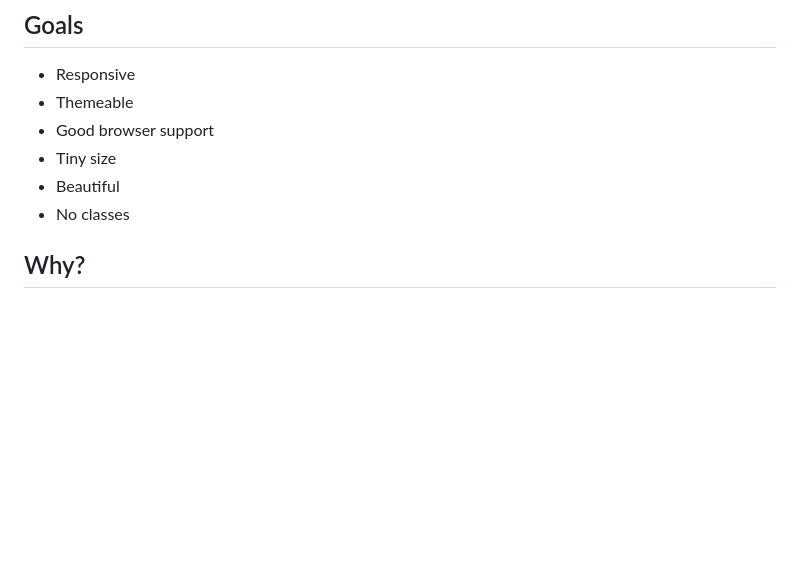
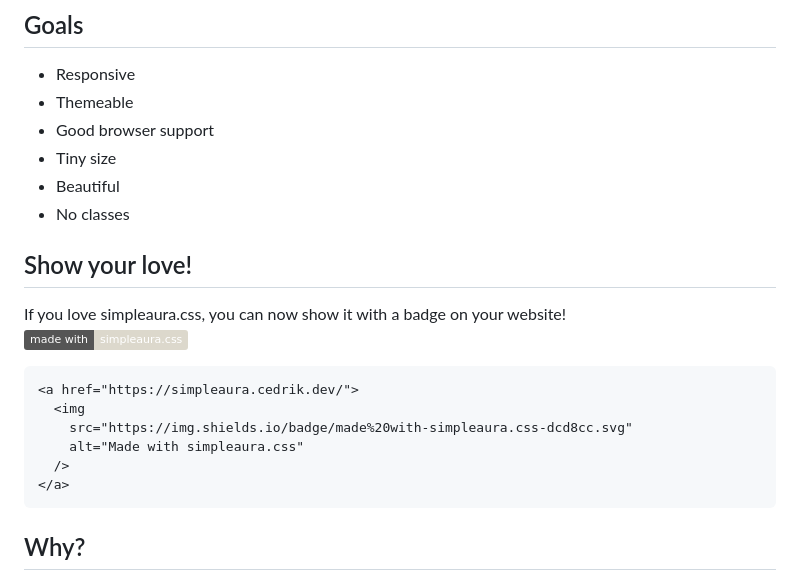
Before and after one commit to cedriking/simpleaura.css, a Markdown page: README.md, the part around the change. GitHub-like rendering; badges without logos; blank space fills up the shorter version.

Commit message:
show your love

````diff
--- a/README.md
+++ b/README.md
@@ -21,6 +21,20 @@
 - Tiny size
 - Beautiful
 - No classes
+
+## Show your love!
+
+If you love simpleaura.css, you can now show it with a badge on your website!
+[![SimpleAura.css](https://img.shields.io/badge/made%20with-simpleaura.css-dcd8cc.svg)](https://simpleaura.cedrik.dev/)
+
+```html
+<a href="https://simpleaura.cedrik.dev/">
+  <img
+    src="https://img.shields.io/badge/made%20with-simpleaura.css-dcd8cc.svg"
+    alt="Made with simpleaura.css"
+  />
+</a>
+```
 
 ## Why?
 
````
